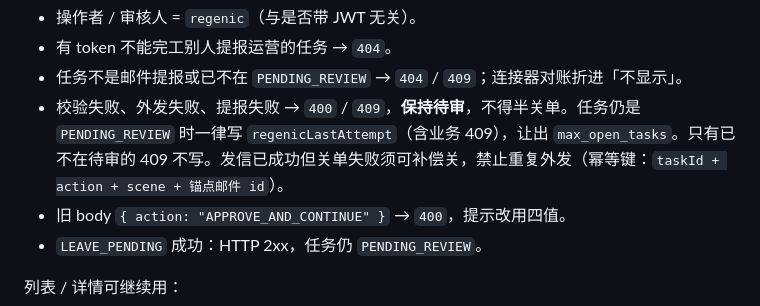
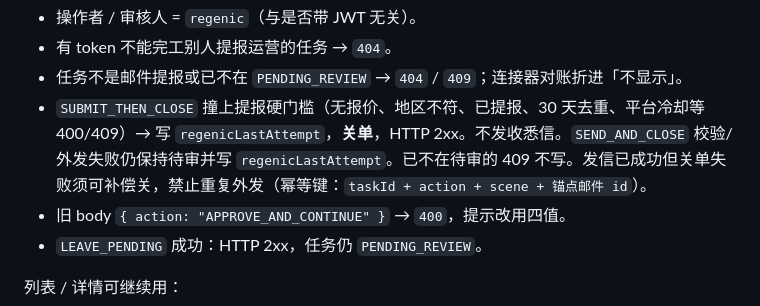
Before and after one commit to CREATE-AI/bioby-plugins, a Markdown page: regenic-crm-connector/docs/ops-review-email-submit.md, the part around the change. Drawn GitHub-style.

```diff
--- a/regenic-crm-connector/docs/ops-review-email-submit.md
+++ b/regenic-crm-connector/docs/ops-review-email-submit.md
@@ -238,7 +238,7 @@ POST /internal/regenic/ops-tasks/{taskId}/complete
 - 操作者 / 审核人 = `regenic`（与是否带 JWT 无关）。
 - 有 token 不能完工别人提报运营的任务 → `404`。
 - 任务不是邮件提报或已不在 `PENDING_REVIEW` → `404` / `409`；连接器对账折进「不显示」。
-- 校验失败、外发失败、提报失败 → `400` / `409`，**保持待审**，不得半关单。任务仍是 `PENDING_REVIEW` 时一律写 `regenicLastAttempt`（含业务 409），让出 `max_open_tasks`。只有已不在待审的 409 不写。发信已成功但关单失败须可补偿关，禁止重复外发（幂等键：`taskId + action + scene + 锚点邮件 id`）。
+- `SUBMIT_THEN_CLOSE` 撞上提报硬门槛（无报价、地区不符、已提报、30 天去重、平台冷却等 400/409）→ 写 `regenicLastAttempt`，**关单**，HTTP 2xx。不发收悉信。`SEND_AND_CLOSE` 校验/外发失败仍保持待审并写 `regenicLastAttempt`。已不在待审的 409 不写。发信已成功但关单失败须可补偿关，禁止重复外发（幂等键：`taskId + action + scene + 锚点邮件 id`）。
 - 旧 body `{ action: "APPROVE_AND_CONTINUE" }` → `400`，提示改用四值。
 - `LEAVE_PENDING` 成功：HTTP 2xx，任务仍 `PENDING_REVIEW`。
 
```
Also changed, not shown: regenic-crm-connector/DESIGN.md (+1 -1 lines).
